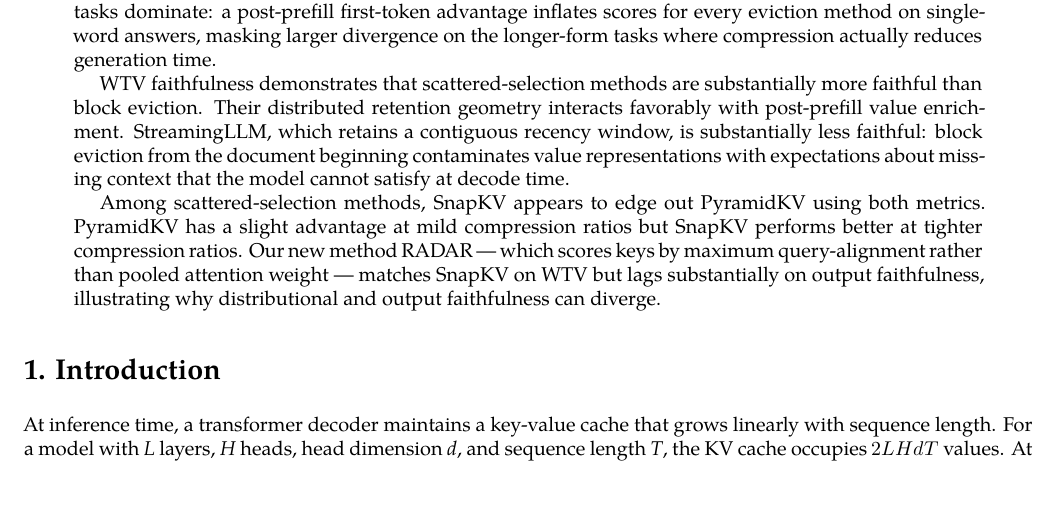
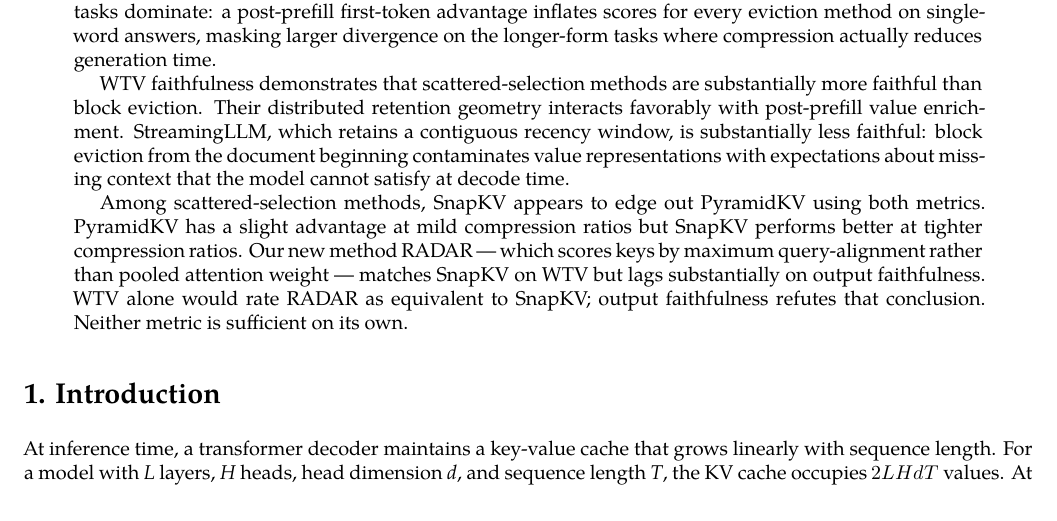
Before and after one commit to benzenecacheq/llmopt, a LaTeX paper (pprune/paper_wtv.tex): part of page 1 of 36, cut so that both start at the same text, the shorter picture padded with empty space. Compiled offline with XeLaTeX; a missing font is replaced by an installed copy or a similar font.

Commit message:
Abstract: make both-metrics argument explicit via RADAR contrast
Co-Authored-By: Claude Sonnet 4.6 <noreply@anthropic.com>
Claude-Session: https://claude.ai/code/session_012QWJH7hYu659B3fr1mpUwu

```diff
--- a/pprune/paper_wtv.tex
+++ b/pprune/paper_wtv.tex
@@ -128,8 +128,9 @@ Among scattered-selection methods, SnapKV appears to edge out PyramidKV
 using both metrics.  PyramidKV has a slight advantage at mild compression ratios
 but SnapKV performs better at tighter compression ratios. Our new method RADAR --- which scores
 keys by maximum query-alignment rather than pooled attention weight --- matches
-SnapKV on WTV but lags substantially on output faithfulness,
-illustrating why distributional and output faithfulness can diverge.
+SnapKV on WTV but lags substantially on output faithfulness.
+WTV alone would rate RADAR as equivalent to SnapKV; output faithfulness
+refutes that conclusion. Neither metric is sufficient on its own.
 
 \end{abstract}
 
```
